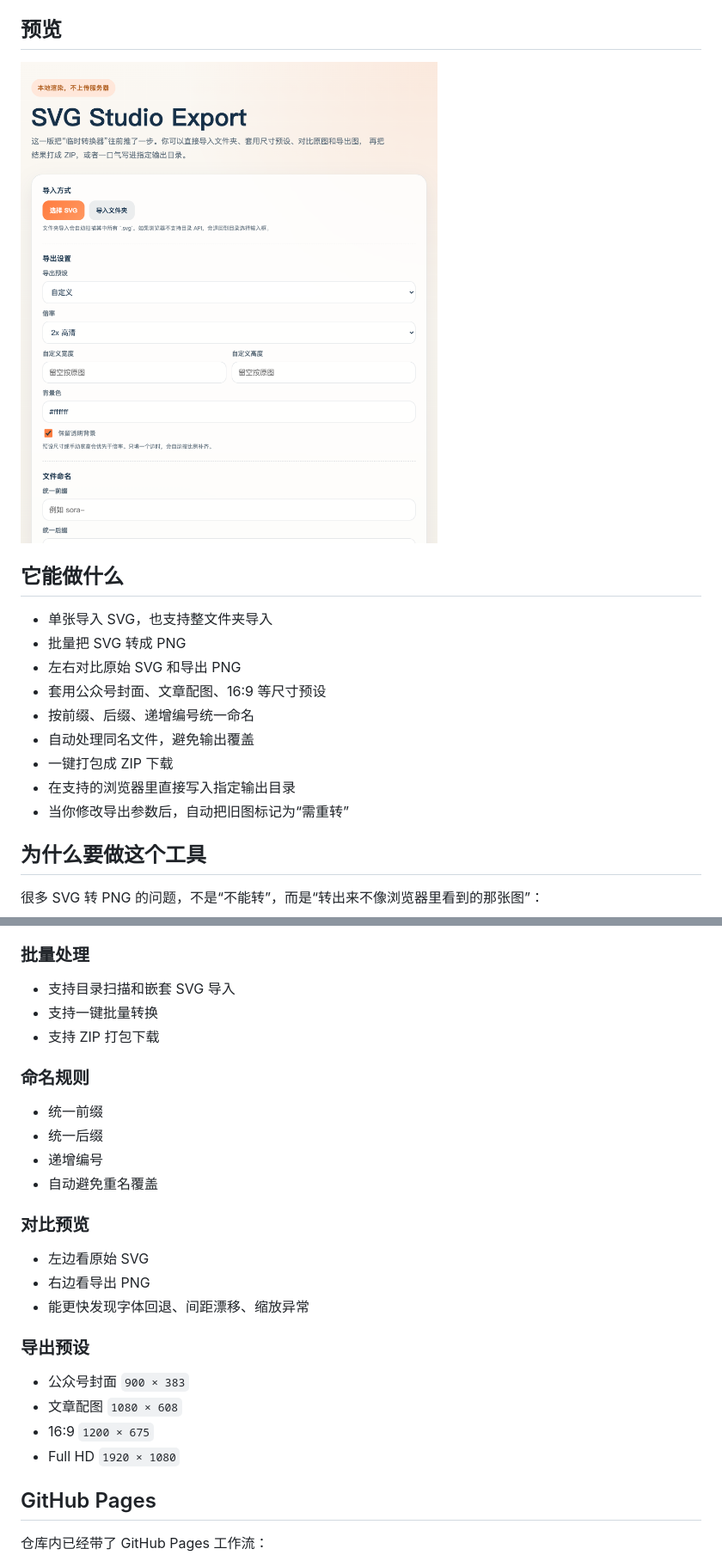
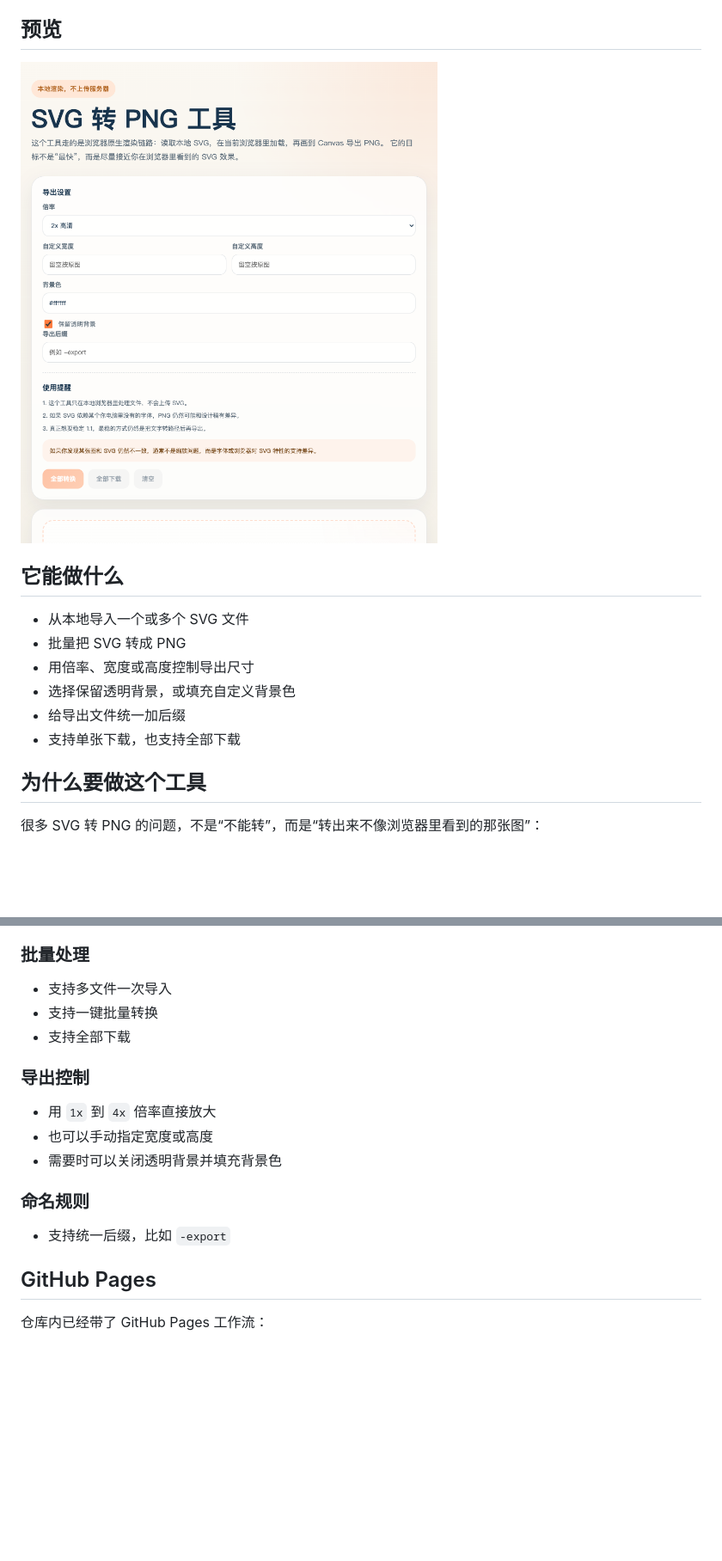
Before and after one commit to xujiantong/svg-studio-export, a Markdown page: README.zh-CN.md, 2 parts joined by grey strips. Shown: that part at 86% size. Drawn GitHub-style; pictures changed too: assets/preview.png; blank space fills up the shorter version.

```diff
--- a/README.zh-CN.md
+++ b/README.zh-CN.md
@@ -19,15 +19,12 @@
 
 ## 它能做什么
 
-- 单张导入 SVG，也支持整文件夹导入
+- 从本地导入一个或多个 SVG 文件
 - 批量把 SVG 转成 PNG
-- 左右对比原始 SVG 和导出 PNG
-- 套用公众号封面、文章配图、16:9 等尺寸预设
-- 按前缀、后缀、递增编号统一命名
-- 自动处理同名文件，避免输出覆盖
-- 一键打包成 ZIP 下载
-- 在支持的浏览器里直接写入指定输出目录
-- 当你修改导出参数后，自动把旧图标记为“需重转”
+- 用倍率、宽度或高度控制导出尺寸
+- 选择保留透明背景，或填充自定义背景色
+- 给导出文件统一加后缀
+- 支持单张下载，也支持全部下载
 
 ## 为什么要做这个工具
 
@@ -50,29 +47,19 @@
 
 ### 批量处理
 
-- 支持目录扫描和嵌套 SVG 导入
+- 支持多文件一次导入
 - 支持一键批量转换
-- 支持 ZIP 打包下载
+- 支持全部下载
+
+### 导出控制
+
+- 用 `1x` 到 `4x` 倍率直接放大
+- 也可以手动指定宽度或高度
+- 需要时可以关闭透明背景并填充背景色
 
 ### 命名规则
 
-- 统一前缀
-- 统一后缀
-- 递增编号
-- 自动避免重名覆盖
-
-### 对比预览
-
-- 左边看原始 SVG
-- 右边看导出 PNG
-- 能更快发现字体回退、间距漂移、缩放异常
-
-### 导出预设
-
-- 公众号封面 `900 × 383`
-- 文章配图 `1080 × 608`
-- 16:9 `1200 × 675`
-- Full HD `1920 × 1080`
+- 支持统一后缀，比如 `-export`
 
 ## GitHub Pages
 
```
Also changed, not shown: other parts of README.zh-CN.md (+1 -4 lines), README.md (+17 -30 lines), 1 other file.
